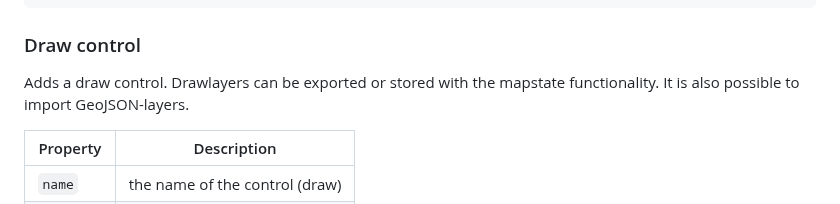
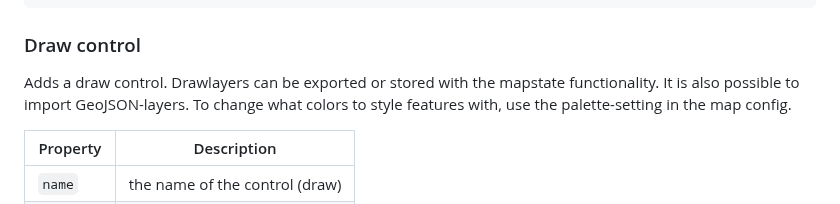
Before and after one commit to origo-map/origo-documentation, a Markdown page: content/controls.md, the part around the change. GitHub-like rendering.

```diff
--- a/content/controls.md
+++ b/content/controls.md
@@ -178,7 +178,7 @@ Option | Description
 
 ### Draw control
 
-Adds a draw control. Drawlayers can be exported or stored with the mapstate functionality. It is also possible to import GeoJSON-layers.
+Adds a draw control. Drawlayers can be exported or stored with the mapstate functionality. It is also possible to import GeoJSON-layers. To change what colors to style features with, use the palette-setting in the map config.
 
 Property | Description
 ---|---
```
